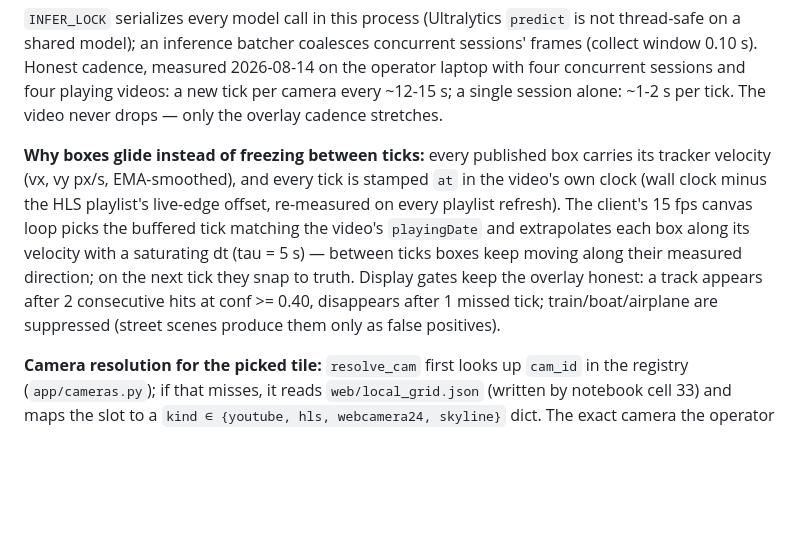
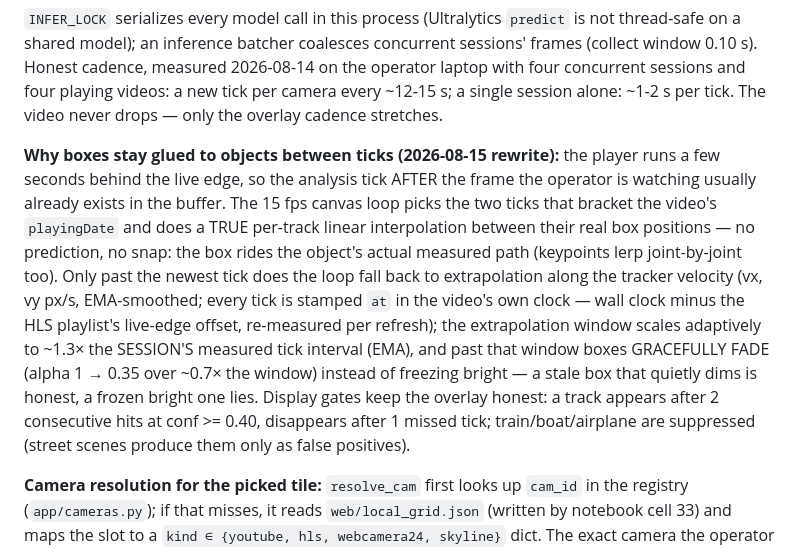
Before and after one commit to orarr2/Turkey-Business-Activity-Streamlit-Real-time-YOLOv8-of-crowd-detection, a Markdown page: src/docs/PROJECT_GUIDE.md, the part around the change. Rendered like a GitHub page; blank space fills up the shorter version.

Commit message:
docs: rewrite the 'why boxes stay glued' section for the new inter-tick lerp path

```diff
--- a/src/docs/PROJECT_GUIDE.md
+++ b/src/docs/PROJECT_GUIDE.md
@@ -696,17 +696,24 @@ sessions and four playing videos: a new tick per camera every ~12-15 s; a
 single session alone: ~1-2 s per tick. The video never drops — only the
 overlay cadence stretches.
 
-**Why boxes glide instead of freezing between ticks:** every published box
-carries its tracker velocity (vx, vy px/s, EMA-smoothed), and every tick is
-stamped `at` in the video's own clock (wall clock minus the HLS playlist's
-live-edge offset, re-measured on every playlist refresh). The client's
-15 fps canvas loop picks the buffered tick matching the video's
-`playingDate` and extrapolates each box along its velocity with a
-saturating dt (tau = 5 s) — between ticks boxes keep moving along their
-measured direction; on the next tick they snap to truth. Display gates
-keep the overlay honest: a track appears after 2 consecutive hits at
-conf >= 0.40, disappears after 1 missed tick; train/boat/airplane are
-suppressed (street scenes produce them only as false positives).
+**Why boxes stay glued to objects between ticks (2026-08-15 rewrite):**
+the player runs a few seconds behind the live edge, so the analysis
+tick AFTER the frame the operator is watching usually already exists in
+the buffer. The 15 fps canvas loop picks the two ticks that bracket the
+video's `playingDate` and does a TRUE per-track linear interpolation
+between their real box positions — no prediction, no snap: the box
+rides the object's actual measured path (keypoints lerp joint-by-joint
+too). Only past the newest tick does the loop fall back to
+extrapolation along the tracker velocity (vx, vy px/s, EMA-smoothed;
+every tick is stamped `at` in the video's own clock — wall clock minus
+the HLS playlist's live-edge offset, re-measured per refresh); the
+extrapolation window scales adaptively to ~1.3× the SESSION'S measured
+tick interval (EMA), and past that window boxes GRACEFULLY FADE (alpha
+1 → 0.35 over ~0.7× the window) instead of freezing bright — a stale
+box that quietly dims is honest, a frozen bright one lies. Display
+gates keep the overlay honest: a track appears after 2 consecutive hits
+at conf >= 0.40, disappears after 1 missed tick; train/boat/airplane
+are suppressed (street scenes produce them only as false positives).
 
 **Camera resolution for the picked tile:** `resolve_cam` first looks up
 `cam_id` in the registry (`app/cameras.py`); if that misses, it reads
```
Also changed, not shown: src/docs/PROJECT_GUIDE_HE.md (+13 -7 lines).
